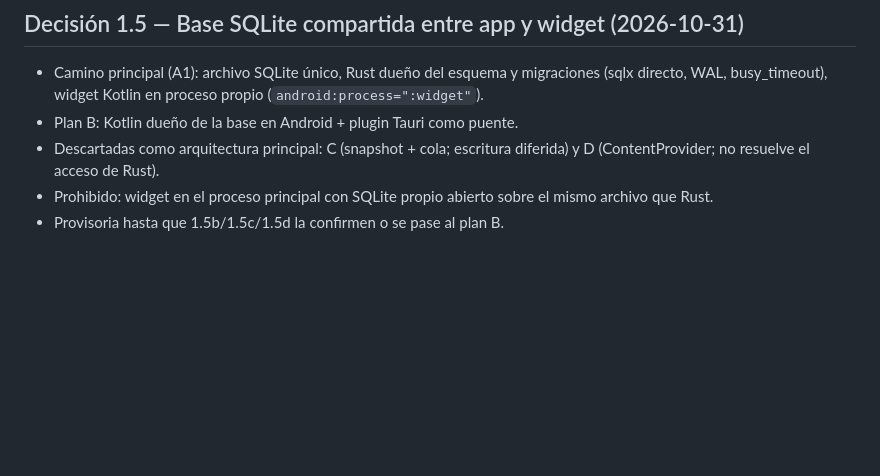
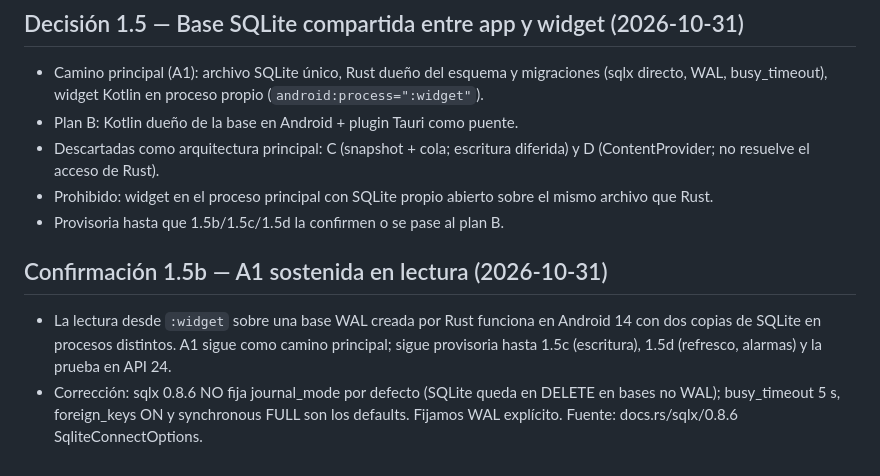
Before and after one commit to joako2004/notes_app, a Markdown page: docs/DECISIONS.md, the part around the change. GitHub-like rendering; blank space fills up the shorter version.

```diff
--- a/docs/DECISIONS.md
+++ b/docs/DECISIONS.md
@@ -51,3 +51,7 @@ Las decisiones de esta lista NO se discuten ni se cambian dentro de una tarea. C
 - Descartadas como arquitectura principal: C (snapshot + cola; escritura diferida) y D (ContentProvider; no resuelve el acceso de Rust).
 - Prohibido: widget en el proceso principal con SQLite propio abierto sobre el mismo archivo que Rust.
 - Provisoria hasta que 1.5b/1.5c/1.5d la confirmen o se pase al plan B.
+
+## Confirmación 1.5b — A1 sostenida en lectura (2026-10-31)
+- La lectura desde `:widget` sobre una base WAL creada por Rust funciona en Android 14 con dos copias de SQLite en procesos distintos. A1 sigue como camino principal; sigue provisoria hasta 1.5c (escritura), 1.5d (refresco, alarmas) y la prueba en API 24.
+- Corrección: sqlx 0.8.6 NO fija journal_mode por defecto (SQLite queda en DELETE en bases no WAL); busy_timeout 5 s, foreign_keys ON y synchronous FULL son los defaults. Fijamos WAL explícito. Fuente: docs.rs/sqlx/0.8.6 SqliteConnectOptions.
```
Also changed, not shown: docs/PLAN.md (+1 -0 lines), docs/STATUS.md (+6 -0 lines).
